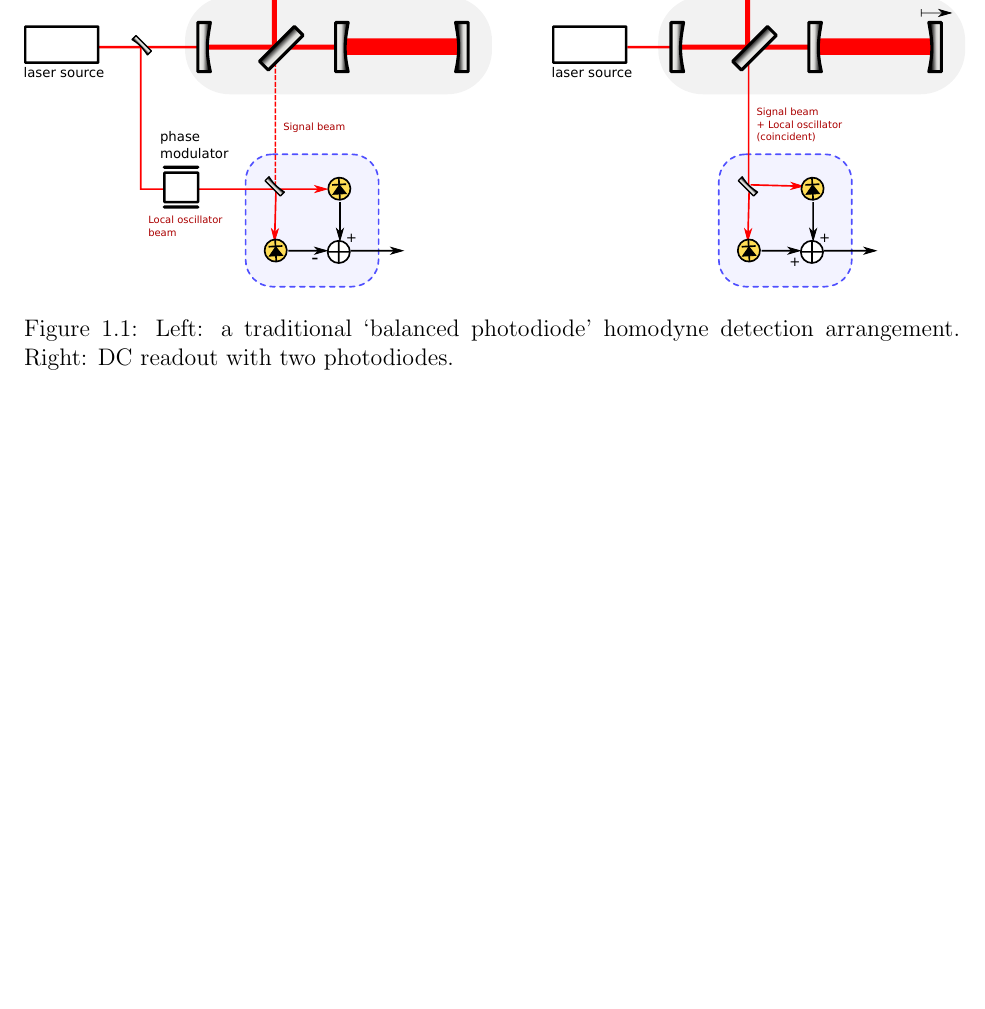
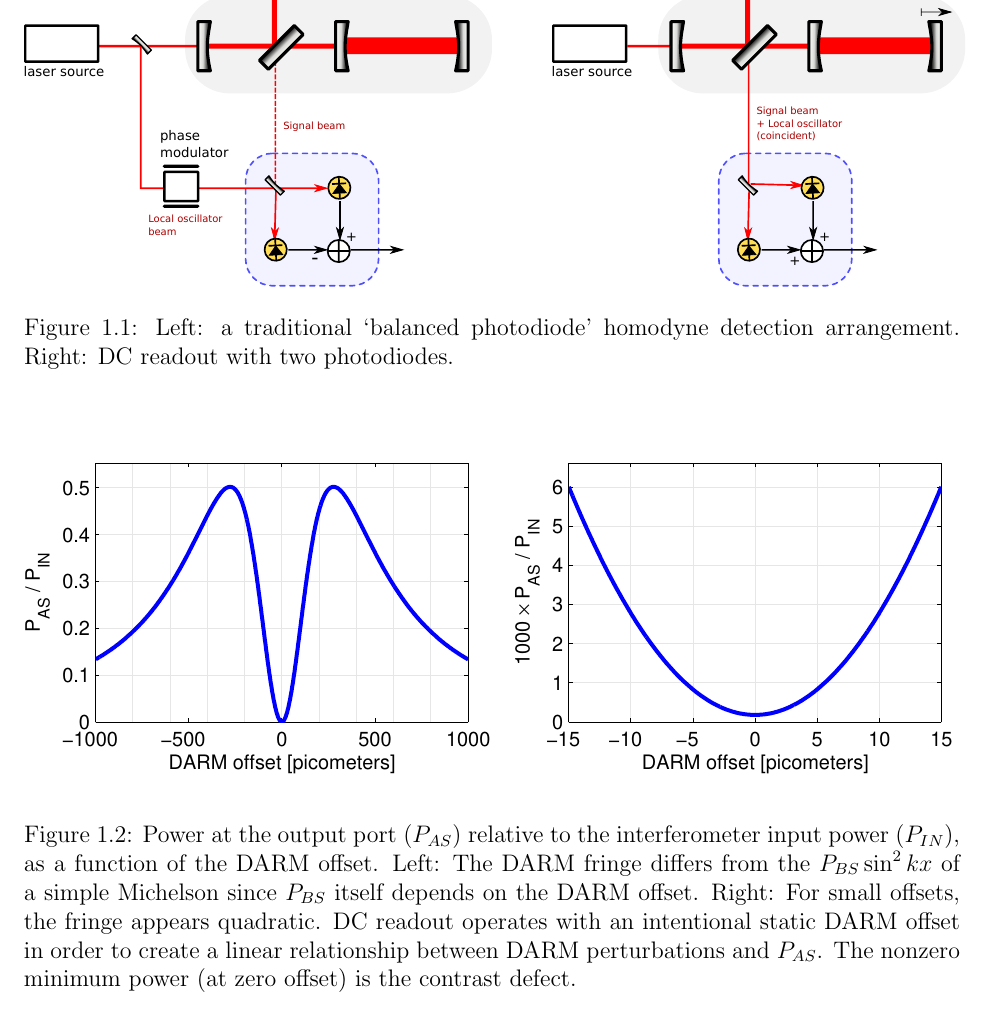
Before and after one commit to tobin/fricke-thesis, a LaTeX thesis (chapter3.tex, which reads chapter3/chapter3.tex): part of page 2 of 10 before the commit and part of page 2 of 11 after it, cut so that both start at the same text, the shorter picture padded with empty space. Compiled offline with pdfLaTeX.

Commit message:
Add cartoon of DARM fringe

```diff
--- a/chapter3/chapter3.tex
+++ b/chapter3/chapter3.tex
@@ -50,6 +50,20 @@ oscillator.
   detection arrangement. Right: DC readout with two photodiodes.
   \label{fig:balanced-homodyne}
 }
+\end{figure}
+%
+\begin{figure}
+\includegraphics[width=0.5\columnwidth]{figures/darmfringe-1000.pdf}
+\includegraphics[width=0.5\columnwidth]{figures/darmfringe-15.pdf}
+\caption[The DARM fringe]{Power at the output port ($P_{AS}$) relative
+  to the interferometer input power ($P_{IN}$), as a function of the
+  DARM offset.  Left: The DARM fringe differs from the $P_{BS} \sin^2
+  kx$ of a simple Michelson since $P_{BS}$ itself depends on the DARM
+  offset.  Right: For small offsets, the fringe appears quadratic.  DC
+  readout operates with an intentional static DARM offset in order to
+  create a linear relationship between DARM perturbations and
+  $P_{AS}$.  The nonzero minimum power (at zero offset) is the
+  contrast defect.}
 \end{figure}
 
 One way to intuitively understand DC readout is that simply moving
```
Also changed, not shown: todo.txt (+1 -1 lines), figures/darmfringe-1000.pdf (added), figures/darmfringe-15.pdf (added), 1 other file.
